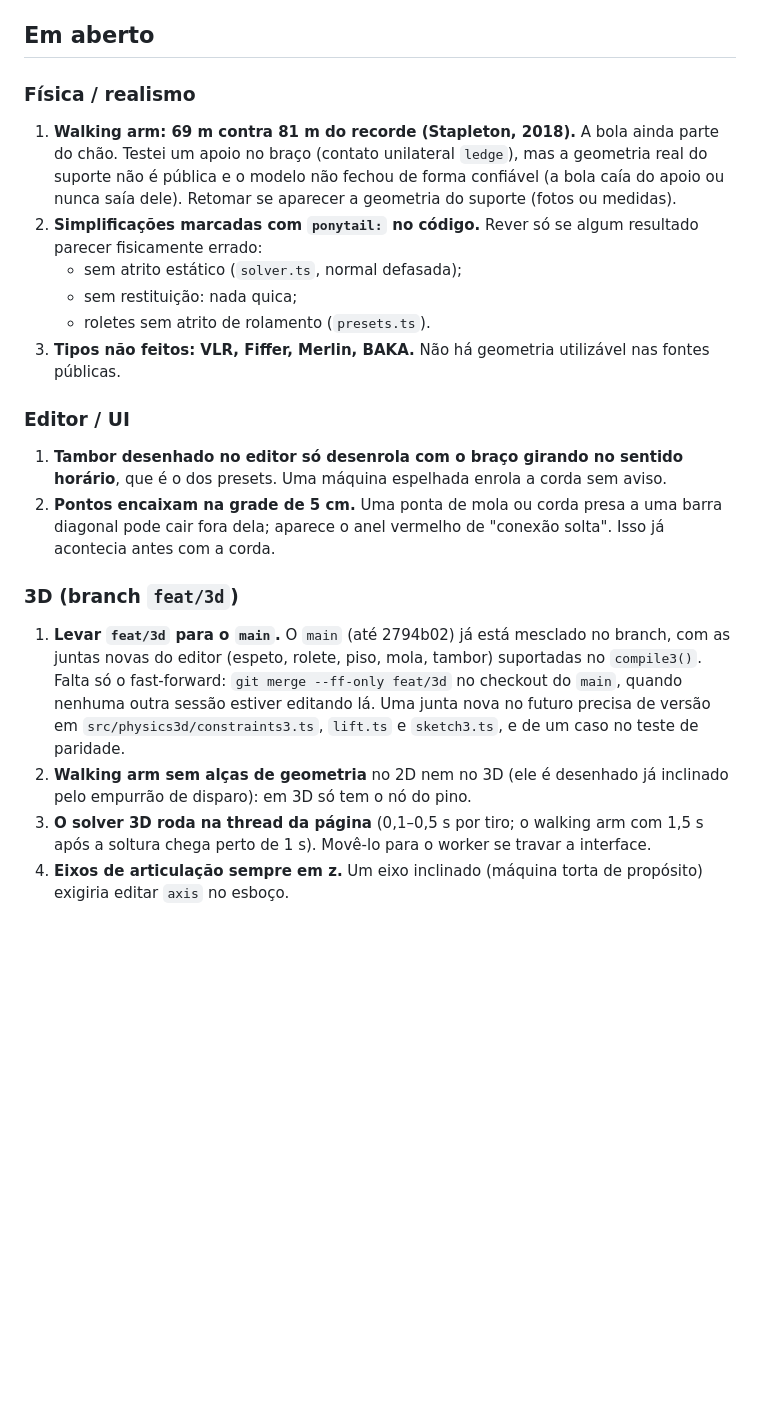
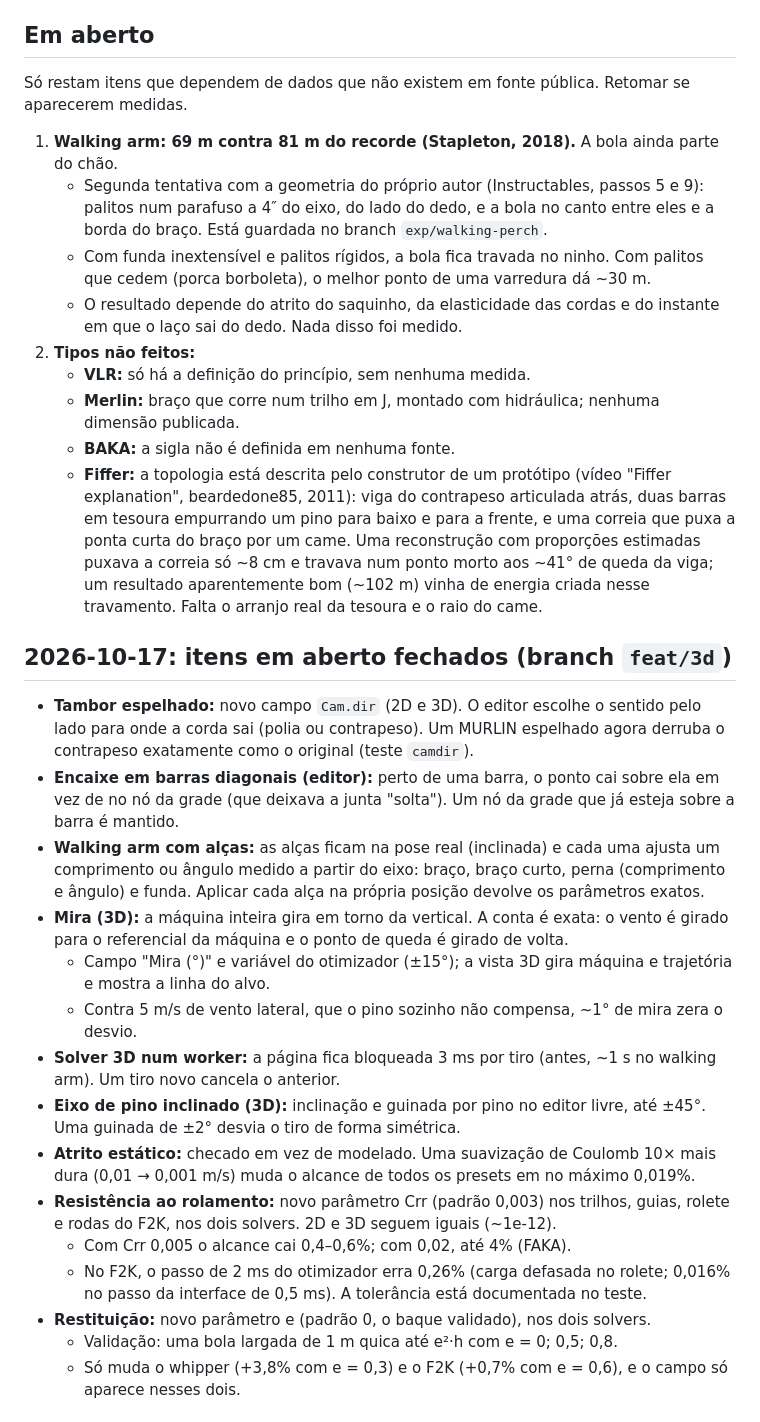
Before and after one commit to AugustoBosa/trebuchet, a Markdown page: CHANGELOG.md, the part around one of its changes. GitHub-like rendering; blank space fills up the shorter version.

Commit message:
CHANGELOG: open items closed on 2026-10-17; only data-limited ones remain
Walking-arm perch (second attempt, branch exp/walking-perch) and the Fiffer
reconstruction are documented with why they don't hold yet; VLR, Merlin and
BAKA have no public geometry. Reference numbers refreshed for Crr 0.003.

Co-Authored-By: Claude Opus 5.5 <noreply@anthropic.com>

```diff
--- a/CHANGELOG.md
+++ b/CHANGELOG.md
@@ -4,20 +4,33 @@ Simulador de trebuchets (Vite + TypeScript). Rodar: `npm run dev` · testes: `np
 
 ## Em aberto
 
-### Física / realismo
-1. **Walking arm: 69 m contra 81 m do recorde (Stapleton, 2018).** A bola ainda parte do chão. Testei um apoio no braço (contato unilateral `ledge`), mas a geometria real do suporte não é pública e o modelo não fechou de forma confiável (a bola caía do apoio ou nunca saía dele). Retomar se aparecer a geometria do suporte (fotos ou medidas).
-2. **Simplificações marcadas com `ponytail:` no código.** Rever só se algum resultado parecer fisicamente errado:
-   - sem atrito estático (`solver.ts`, normal defasada);
-   - sem restituição: nada quica;
-   - roletes sem atrito de rolamento (`presets.ts`).
-3. **Tipos não feitos: VLR, Fiffer, Merlin, BAKA.** Não há geometria utilizável nas fontes públicas.
+Só restam itens que dependem de dados que não existem em fonte pública. Retomar se aparecerem medidas.
 
-### Editor / UI
-1. **Tambor desenhado no editor só desenrola com o braço girando no sentido horário**, que é o dos presets. Uma máquina espelhada enrola a corda sem aviso.
-2. **Pontos encaixam na grade de 5 cm.** Uma ponta de mola ou corda presa a uma barra diagonal pode cair fora dela; aparece o anel vermelho de "conexão solta". Isso já acontecia antes com a corda.
+1. **Walking arm: 69 m contra 81 m do recorde (Stapleton, 2018).** A bola ainda parte do chão.
+   - Segunda tentativa com a geometria do próprio autor (Instructables, passos 5 e 9): palitos num parafuso a 4″ do eixo, do lado do dedo, e a bola no canto entre eles e a borda do braço. Está guardada no branch `exp/walking-perch`.
+   - Com funda inextensível e palitos rígidos, a bola fica travada no ninho. Com palitos que cedem (porca borboleta), o melhor ponto de uma varredura dá ~30 m.
+   - O resultado depende do atrito do saquinho, da elasticidade das cordas e do instante em que o laço sai do dedo. Nada disso foi medido.
+2. **Tipos não feitos:**
+   - **VLR:** só há a definição do princípio, sem nenhuma medida.
+   - **Merlin:** braço que corre num trilho em J, montado com hidráulica; nenhuma dimensão publicada.
+   - **BAKA:** a sigla não é definida em nenhuma fonte.
+   - **Fiffer:** a topologia está descrita pelo construtor de um protótipo (vídeo "Fiffer explanation", beardedone85, 2011): viga do contrapeso articulada atrás, duas barras em tesoura empurrando um pino para baixo e para a frente, e uma correia que puxa a ponta curta do braço por um came. Uma reconstrução com proporções estimadas puxava a correia só ~8 cm e travava num ponto morto aos ~41° de queda da viga; um resultado aparentemente bom (~102 m) vinha de energia criada nesse travamento. Falta o arranjo real da tesoura e o raio do came.
 
-### 3D (branch `feat/3d`)
-1. **Levar `feat/3d` para o `main`.** O `main` (até 2794b02) já está mesclado no branch, com as juntas novas do editor (espeto, rolete, piso, mola, tambor) suportadas no `compile3()`. Falta só o fast-forward: `git merge --ff-only feat/3d` no checkout do `main`, quando nenhuma outra sessão estiver editando lá. Uma junta nova no futuro precisa de versão em `src/physics3d/constraints3.ts`, `lift.ts` e `sketch3.ts`, e de um caso no teste de paridade.
-2. **Walking arm sem alças de geometria** no 2D nem no 3D (ele é desenhado já inclinado pelo empurrão de disparo): em 3D só tem o nó do pino.
-3. **O solver 3D roda na thread da página** (0,1–0,5 s por tiro; o walking arm com 1,5 s após a soltura chega perto de 1 s). Movê-lo para o worker se travar a interface.
-4. **Eixos de articulação sempre em z.** Um eixo inclinado (máquina torta de propósito) exigiria editar `axis` no esboço.
+## 2026-10-17: itens em aberto fechados (branch `feat/3d`)
+
+- **Tambor espelhado:** novo campo `Cam.dir` (2D e 3D). O editor escolhe o sentido pelo lado para onde a corda sai (polia ou contrapeso). Um MURLIN espelhado agora derruba o contrapeso exatamente como o original (teste `camdir`).
+- **Encaixe em barras diagonais (editor):** perto de uma barra, o ponto cai sobre ela em vez de no nó da grade (que deixava a junta "solta"). Um nó da grade que já esteja sobre a barra é mantido.
+- **Walking arm com alças:** as alças ficam na pose real (inclinada) e cada uma ajusta um comprimento ou ângulo medido a partir do eixo: braço, braço curto, perna (comprimento e ângulo) e funda. Aplicar cada alça na própria posição devolve os parâmetros exatos.
+- **Mira (3D):** a máquina inteira gira em torno da vertical. A conta é exata: o vento é girado para o referencial da máquina e o ponto de queda é girado de volta.
+  - Campo "Mira (°)" e variável do otimizador (±15°); a vista 3D gira máquina e trajetória e mostra a linha do alvo.
+  - Contra 5 m/s de vento lateral, que o pino sozinho não compensa, ~1° de mira zera o desvio.
+- **Solver 3D num worker:** a página fica bloqueada 3 ms por tiro (antes, ~1 s no walking arm). Um tiro novo cancela o anterior.
+- **Eixo de pino inclinado (3D):** inclinação e guinada por pino no editor livre, até ±45°. Uma guinada de ±2° desvia o tiro de forma simétrica.
+- **Atrito estático:** checado em vez de modelado. Uma suavização de Coulomb 10× mais dura (0,01 → 0,001 m/s) muda o alcance de todos os presets em no máximo 0,019%.
+- **Resistência ao rolamento:** novo parâmetro Crr (padrão 0,003) nos trilhos, guias, rolete e rodas do F2K, nos dois solvers. 2D e 3D seguem iguais (~1e-12).
+  - Com Crr 0,005 o alcance cai 0,4–0,6%; com 0,02, até 4% (FAKA).
+  - No F2K, o passo de 2 ms do otimizador erra 0,26% (carga defasada no rolete; 0,016% no passo da interface de 0,5 ms). A tolerância está documentada no teste.
+- **Restituição:** novo parâmetro e (padrão 0, o baque validado), nos dois solvers.
+  - Validação: uma bola largada de 1 m quica até e²·h com e = 0; 0,5; 0,8.
+  - Só muda o whipper (+3,8% com e = 0,3) e o F2K (+0,7% com e = 0,6), e o campo só aparece nesses dois.
+
```
Also changed, not shown: other parts of CHANGELOG.md (+17 -0 lines).
